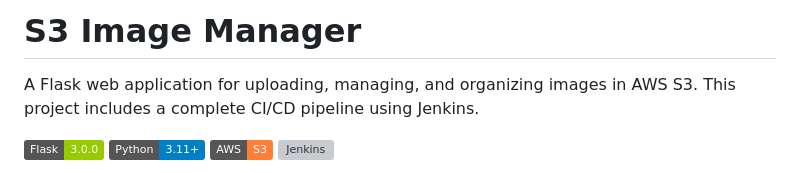
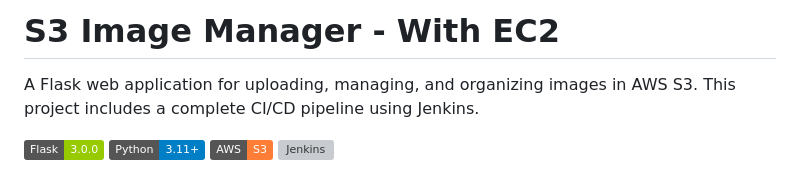
Before and after one commit to Onkarsathe96/ec2-s3-CURD-project, a Markdown page: README.md, the part around the change. Drawn GitHub-style; badges without logos; grey boxes are pictures that could not be loaded.

Commit message:
Readme-updated

```diff
--- a/README.md
+++ b/README.md
@@ -1,4 +1,4 @@
-# S3 Image Manager
+# S3 Image Manager - With EC2
 
 A Flask web application for uploading, managing, and organizing images in AWS S3. This project includes a complete CI/CD pipeline using Jenkins.
 
```
